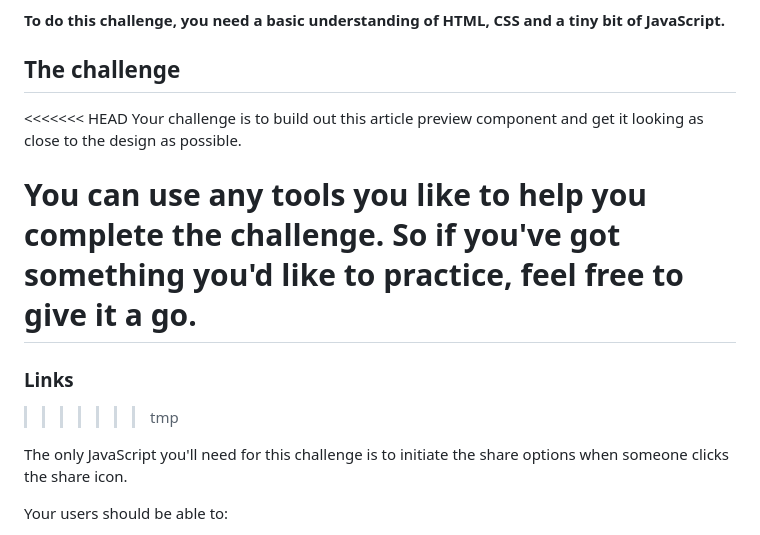
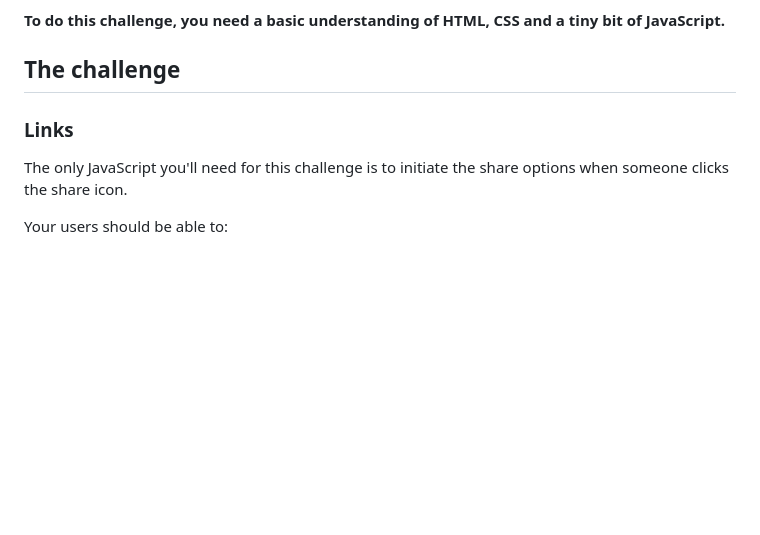
Before and after one commit to AlejandrVilla/Frontend_Mentor, a Markdown page: article-preview-component-master/README.md, the part around the change. GitHub-like rendering; blank space fills up the shorter version.

Commit message:
conflict

```diff
--- a/article-preview-component-master/README.md
+++ b/article-preview-component-master/README.md
@@ -12,13 +12,7 @@ Thanks for checking out this front-end coding challenge.
 
 ## The challenge
 
-<<<<<<< HEAD
-Your challenge is to build out this article preview component and get it looking as close to the design as possible.
-
-You can use any tools you like to help you complete the challenge. So if you've got something you'd like to practice, feel free to give it a go.
-=======
 ### Links
->>>>>>> tmp
 
 The only JavaScript you'll need for this challenge is to initiate the share options when someone clicks the share icon.
 
```
